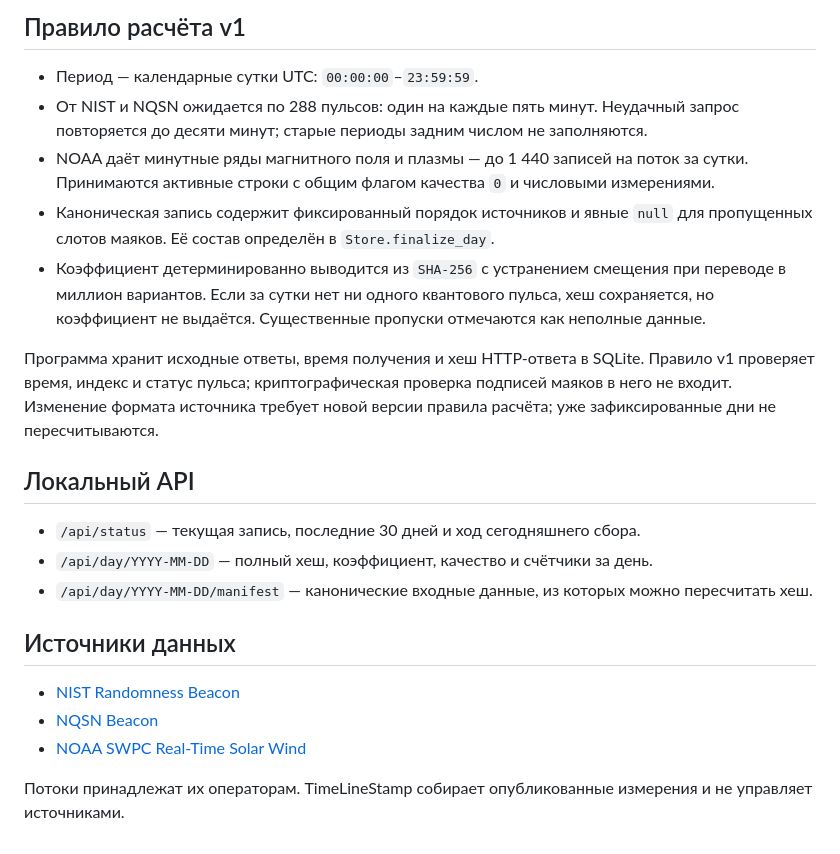
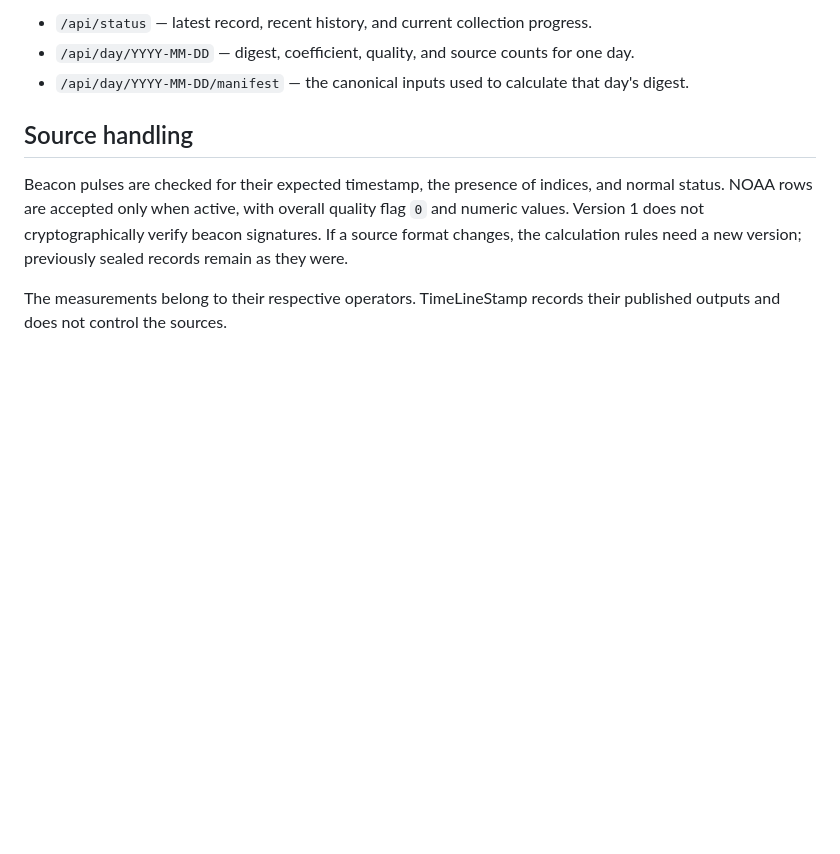
Before and after one commit to RIFT-Experimental-Lab/TimeLineStamp, a Markdown page: README.md, the part around one of its changes. Rendered like a GitHub page; blank space fills up the shorter version.

Commit message:
Write English project README with live site link

```diff
--- a/README.md
+++ b/README.md
@@ -54,24 +57,10 @@ python3 timelinestamp.py --headless --backup-dir /path/to/backups --log-file /pa
 
-## Правило расчёта v1
+- `/api/status` — latest record, recent history, and current collection progress.
+- `/api/day/YYYY-MM-DD` — digest, coefficient, quality, and source counts for one day.
+- `/api/day/YYYY-MM-DD/manifest` — the canonical inputs used to calculate that day's digest.
 
-- Период — календарные сутки UTC: `00:00:00`–`23:59:59`.
-- От NIST и NQSN ожидается по 288 пульсов: один на каждые пять минут. Неудачный запрос повторяется до десяти минут; старые периоды задним числом не заполняются.
-- NOAA даёт минутные ряды магнитного поля и плазмы — до 1&nbsp;440 записей на поток за сутки. Принимаются активные строки с общим флагом качества `0` и числовыми измерениями.
-- Каноническая запись содержит фиксированный порядок источников и явные `null` для пропущенных слотов маяков. Её состав определён в `Store.finalize_day`.
-- Коэффициент детерминированно выводится из `SHA-256` с устранением смещения при переводе в миллион вариантов. Если за сутки нет ни одного квантового пульса, хеш сохраняется, но коэффициент не выдаётся. Существенные пропуски отмечаются как неполные данные.
+## Source handling
 
-Программа хранит исходные ответы, время получения и хеш HTTP-ответа в SQLite. Правило v1 проверяет время, индекс и статус пульса; криптографическая проверка подписей маяков в него не входит. Изменение формата источника требует новой версии правила расчёта; уже зафиксированные дни не пересчитываются.
+Beacon pulses are checked for their expected timestamp, the presence of indices, and normal status. NOAA rows are accepted only when active, with overall quality flag `0` and numeric values. Version 1 does not cryptographically verify beacon signatures. If a source format changes, the calculation rules need a new version; previously sealed records remain as they were.
 
-## Локальный API
-
-- `/api/status` — текущая запись, последние 30 дней и ход сегодняшнего сбора.
-- `/api/day/YYYY-MM-DD` — полный хеш, коэффициент, качество и счётчики за день.
-- `/api/day/YYYY-MM-DD/manifest` — канонические входные данные, из которых можно пересчитать хеш.
-
-## Источники данных
-
-- [NIST Randomness Beacon](https://csrc.nist.gov/Projects/interoperable-randomness-beacons/beacon-20)
-- [NQSN Beacon](https://quantum-entropy.sg/api/beacon/)
-- [NOAA SWPC Real-Time Solar Wind](https://www.swpc.noaa.gov/products/real-time-solar-wind)
-
-Потоки принадлежат их операторам. TimeLineStamp собирает опубликованные измерения и не управляет источниками.
+The measurements belong to their respective operators. TimeLineStamp records their published outputs and does not control the sources.
```
Also changed, not shown: other parts of README.md (+30 -27 lines).
